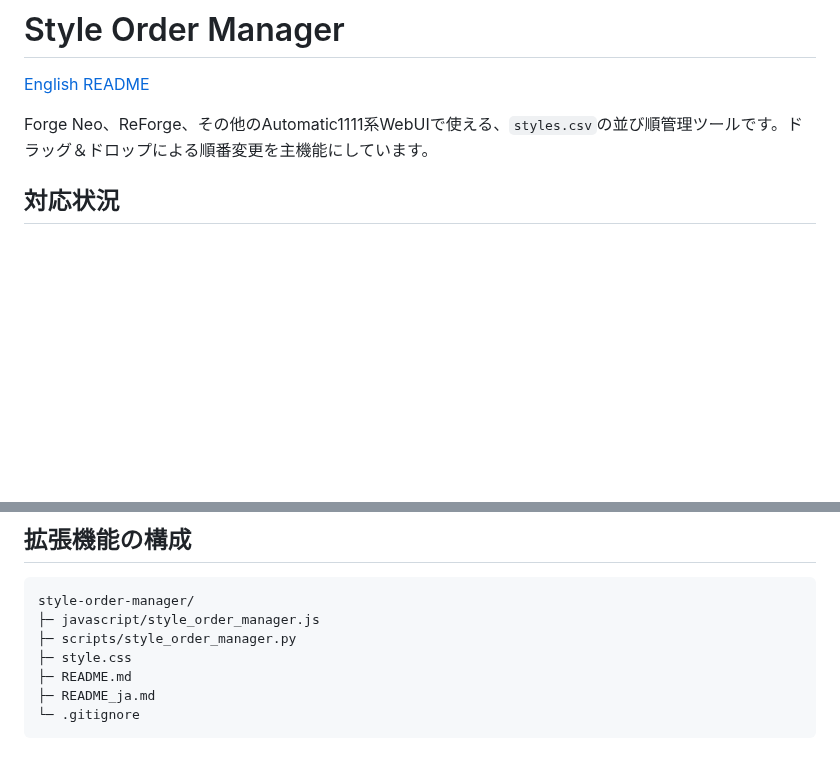
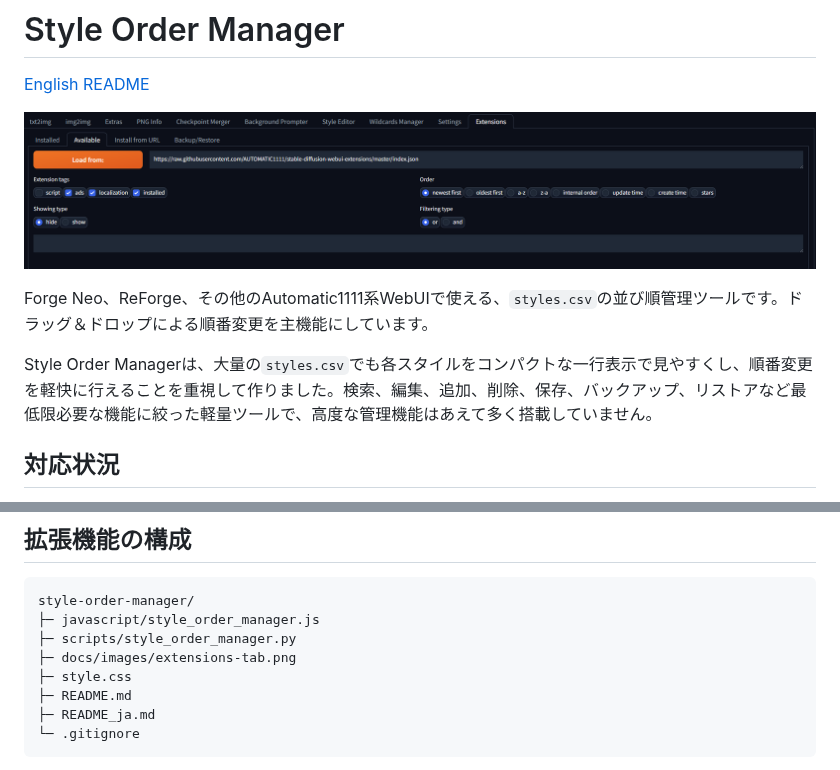
Before and after one commit to ukr8b3g-cmyk/Style-Order-Manager, a Markdown page: README_ja.md, 2 parts joined by grey strips. Rendered like a GitHub page; pictures changed too: docs/images/extensions-tab.png (added); blank space fills up the shorter version.

Commit message:
Add README screenshots and lightweight design note

```diff
--- a/README_ja.md
+++ b/README_ja.md
@@ -2,7 +2,11 @@
 
 [English README](README.md)
 
+![WebUIのExtensionsタブに表示したStyle Order Manager](docs/images/extensions-tab.png)
+
 Forge Neo、ReForge、その他のAutomatic1111系WebUIで使える、`styles.csv`の並び順管理ツールです。ドラッグ＆ドロップによる順番変更を主機能にしています。
+
+Style Order Managerは、大量の`styles.csv`でも各スタイルをコンパクトな一行表示で見やすくし、順番変更を軽快に行えることを重視して作りました。検索、編集、追加、削除、保存、バックアップ、リストアなど最低限必要な機能に絞った軽量ツールで、高度な管理機能はあえて多く搭載していません。
 
 ## 対応状況
 
@@ -75,6 +79,7 @@ styles_backups
 style-order-manager/
 ├─ javascript/style_order_manager.js
 ├─ scripts/style_order_manager.py
+├─ docs/images/extensions-tab.png
 ├─ style.css
 ├─ README.md
 ├─ README_ja.md
```
Also changed, not shown: README.md (+5 -0 lines).
